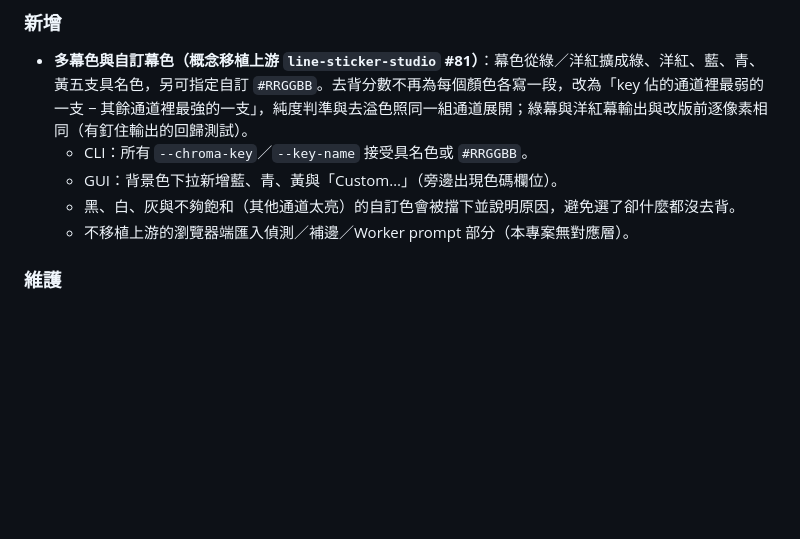
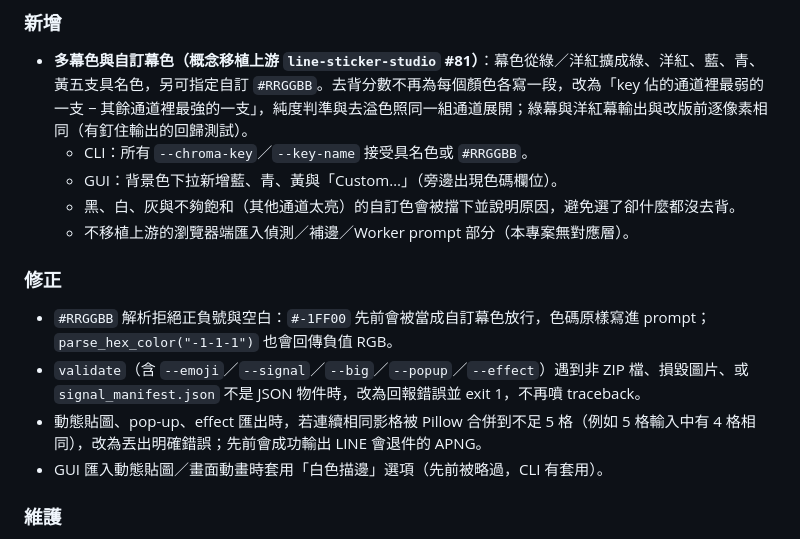
Before and after one commit to SanHsien/sticker-forge, a Markdown page: CHANGELOG.md, the part around the change. GitHub-like rendering; blank space fills up the shorter version.

Commit message:
docs(changelog): 記錄第二輪缺陷修正
Co-Authored-By: Claude Sonnet 5.5 <noreply@anthropic.com>

```diff
--- a/CHANGELOG.md
+++ b/CHANGELOG.md
@@ -11,6 +11,13 @@
   - GUI：背景色下拉新增藍、青、黃與「Custom…」（旁邊出現色碼欄位）。
   - 黑、白、灰與不夠飽和（其他通道太亮）的自訂色會被擋下並說明原因，避免選了卻什麼都沒去背。
   - 不移植上游的瀏覽器端匯入偵測／補邊／Worker prompt 部分（本專案無對應層）。
+
+### 修正
+
+- `#RRGGBB` 解析拒絕正負號與空白：`#-1FF00` 先前會被當成自訂幕色放行，色碼原樣寫進 prompt；`parse_hex_color("-1-1-1")` 也會回傳負值 RGB。
+- `validate`（含 `--emoji`／`--signal`／`--big`／`--popup`／`--effect`）遇到非 ZIP 檔、損毀圖片、或 `signal_manifest.json` 不是 JSON 物件時，改為回報錯誤並 exit 1，不再噴 traceback。
+- 動態貼圖、pop-up、effect 匯出時，若連續相同影格被 Pillow 合併到不足 5 格（例如 5 格輸入中有 4 格相同），改為丟出明確錯誤；先前會成功輸出 LINE 會退件的 APNG。
+- GUI 匯入動態貼圖／畫面動畫時套用「白色描邊」選項（先前被略過，CLI 有套用）。
 
 ### 維護
 
```
